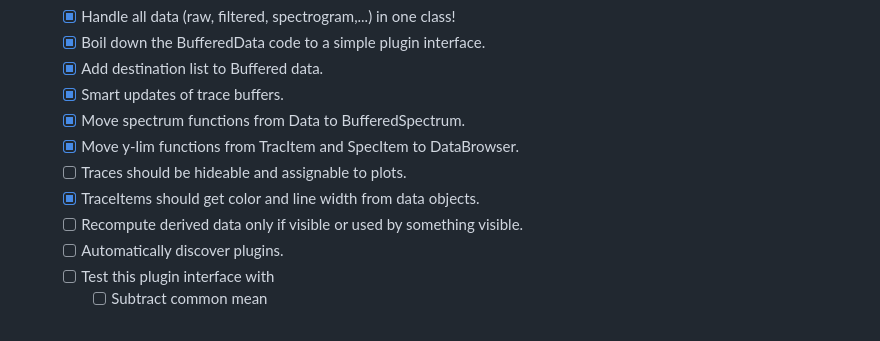
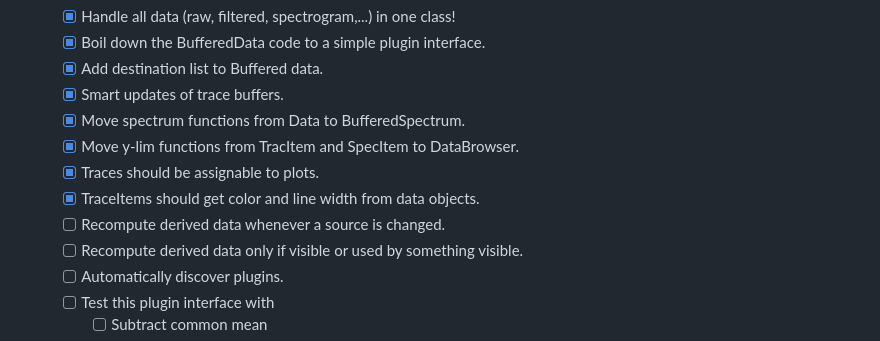
Before and after one commit to bendalab/audian, a Markdown page: README.md, the part around the change. Drawn GitHub-style.

Commit message:
[README] added TODO for smart update of derived data

```diff
--- a/README.md
+++ b/README.md
@@ -43,8 +43,9 @@ handles all GUI aspects.
   - [x] Smart updates of trace buffers.
   - [x] Move spectrum functions from Data to BufferedSpectrum.
   - [x] Move y-lim functions from TracItem and SpecItem to DataBrowser.
-  - [ ] Traces should be hideable and assignable to plots.
+  - [x] Traces should be assignable to plots.
   - [x] TraceItems should get color and line width from data objects.
+  - [ ] Recompute derived data whenever a source is changed.
   - [ ] Recompute derived data only if visible or used by something visible.
   - [ ] Automatically discover plugins.
   - [ ] Test this plugin interface with
```
